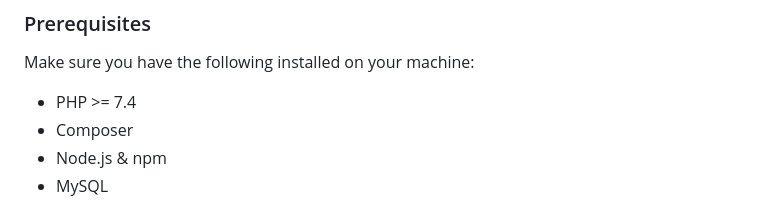
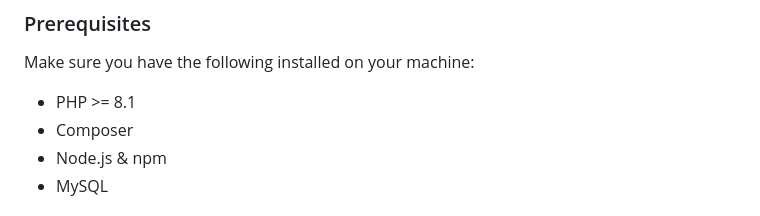
Before and after one commit to ruxeyy04/brewbase-laravel, a Markdown page: README.md, the part around the change. GitHub-like rendering.

```diff
--- a/README.md
+++ b/README.md
@@ -27,7 +27,7 @@ Follow these steps to set up the project locally.
 
 Make sure you have the following installed on your machine:
 
-- PHP >= 7.4
+- PHP >= 8.1
 - Composer
 - Node.js & npm
 - MySQL
```
